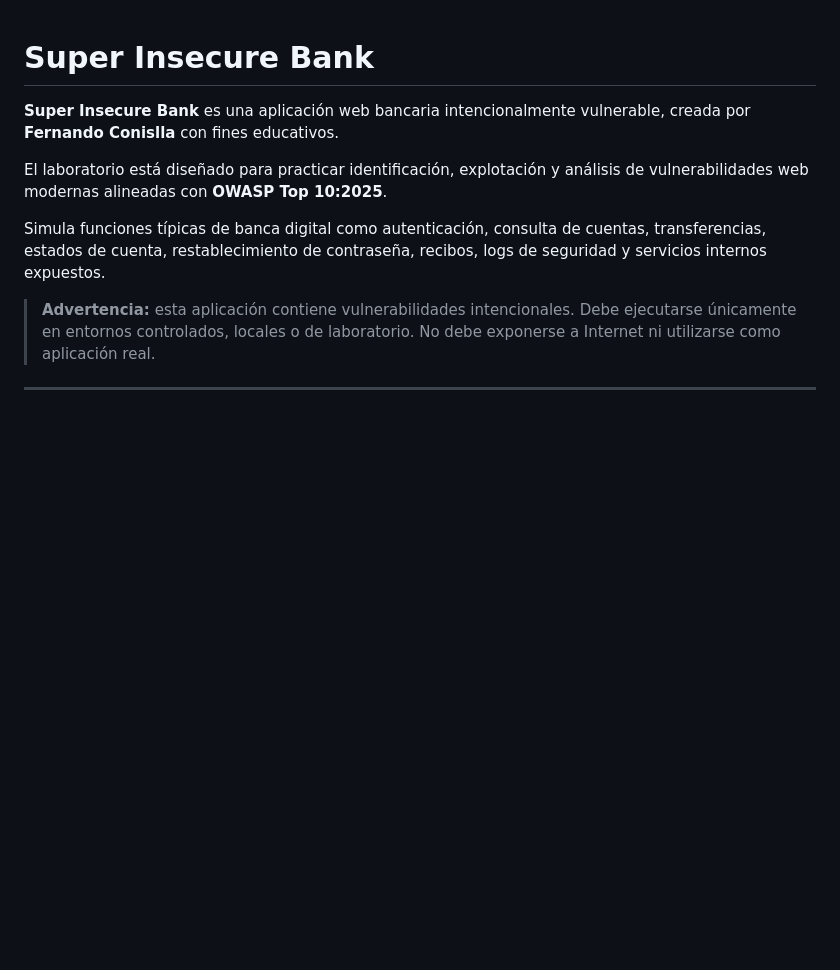
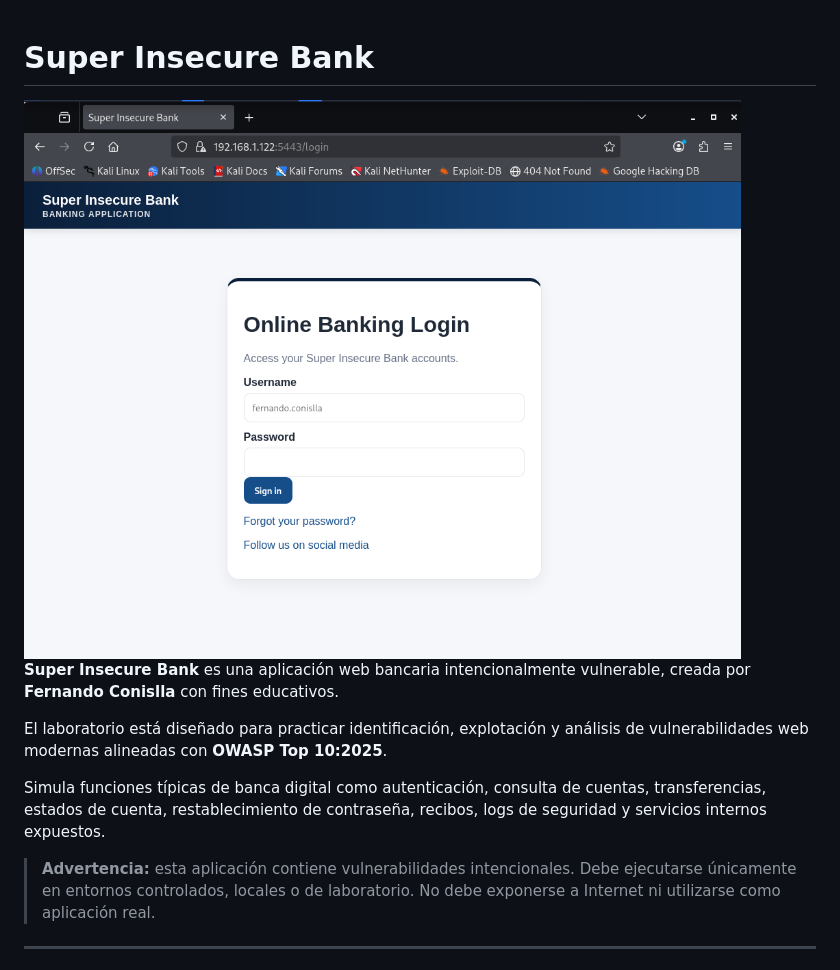
Before and after one commit to seguridadcero/super-insecure-bank, a Markdown page: README_ES.md, the part around the change. Drawn GitHub-style; blank space fills up the shorter version.

```diff
--- a/README_ES.md
+++ b/README_ES.md
@@ -1,4 +1,6 @@
 # Super Insecure Bank
+
+<img width="1047" height="817" alt="super_insecure_bank" src="super_insecure_bank.png" />
 
 **Super Insecure Bank** es una aplicación web bancaria intencionalmente vulnerable, creada por **Fernando Conislla** con fines educativos.
 
```
